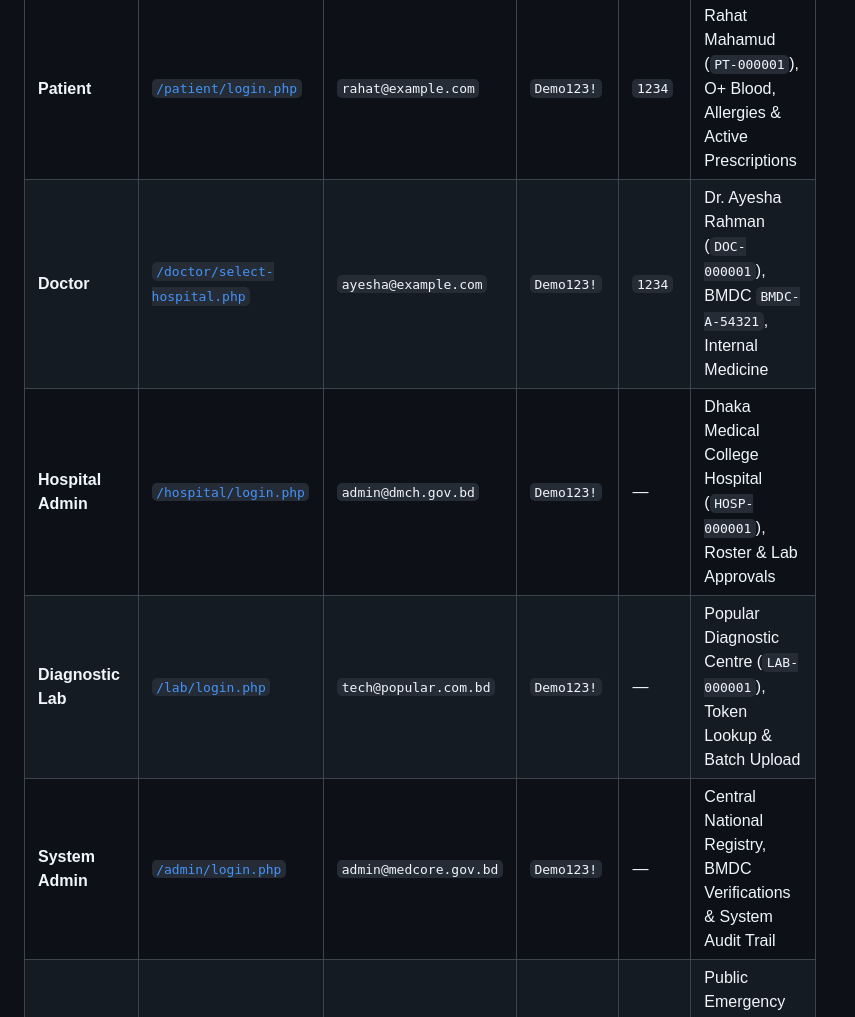
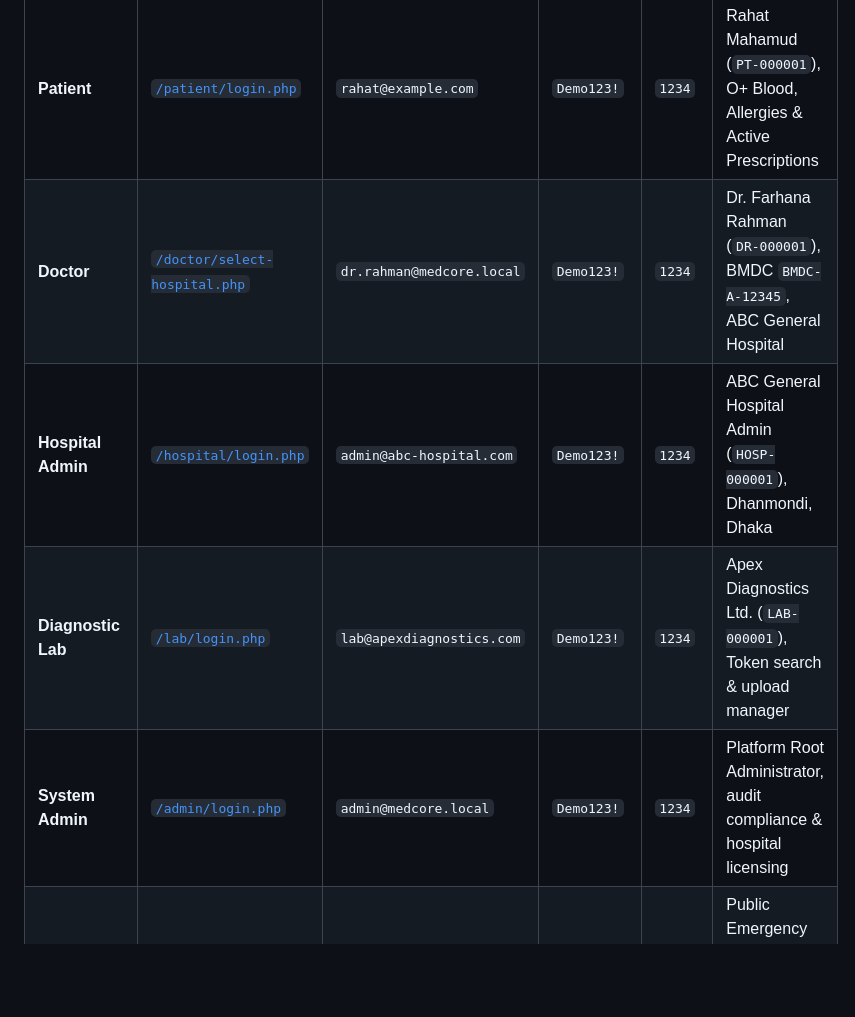
Before and after one commit to rahat300809/MedCore, a Markdown page: README.md, the part around the change. Rendered like a GitHub page; blank space fills up the shorter version.

Commit message:
docs: align demo credentials table with exact database records

```diff
--- a/README.md
+++ b/README.md
@@ -47,10 +47,10 @@ All OTP verification prompts accept the universal demo code: **`1234`**.
 | Role | Portal URL | Email Address | Password | Demo OTP | Description |
 |---|---|---|---|---|---|
 | **Patient** | [`/patient/login.php`](https://medcore1-tan.vercel.app/patient/login.php) | `rahat@example.com` | `Demo123!` | `1234` | Rahat Mahamud (`PT-000001`), O+ Blood, Allergies & Active Prescriptions |
-| **Doctor** | [`/doctor/select-hospital.php`](https://medcore1-tan.vercel.app/doctor/select-hospital.php) | `ayesha@example.com` | `Demo123!` | `1234` | Dr. Ayesha Rahman (`DOC-000001`), BMDC `BMDC-A-54321`, Internal Medicine |
-| **Hospital Admin** | [`/hospital/login.php`](https://medcore1-tan.vercel.app/hospital/login.php) | `admin@dmch.gov.bd` | `Demo123!` | — | Dhaka Medical College Hospital (`HOSP-000001`), Roster & Lab Approvals |
-| **Diagnostic Lab** | [`/lab/login.php`](https://medcore1-tan.vercel.app/lab/login.php) | `tech@popular.com.bd` | `Demo123!` | — | Popular Diagnostic Centre (`LAB-000001`), Token Lookup & Batch Upload |
-| **System Admin** | [`/admin/login.php`](https://medcore1-tan.vercel.app/admin/login.php) | `admin@medcore.gov.bd` | `Demo123!` | — | Central National Registry, BMDC Verifications & System Audit Trail |
+| **Doctor** | [`/doctor/select-hospital.php`](https://medcore1-tan.vercel.app/doctor/select-hospital.php) | `dr.rahman@medcore.local` | `Demo123!` | `1234` | Dr. Farhana Rahman (`DR-000001`), BMDC `BMDC-A-12345`, ABC General Hospital |
+| **Hospital Admin** | [`/hospital/login.php`](https://medcore1-tan.vercel.app/hospital/login.php) | `admin@abc-hospital.com` | `Demo123!` | `1234` | ABC General Hospital Admin (`HOSP-000001`), Dhanmondi, Dhaka |
+| **Diagnostic Lab** | [`/lab/login.php`](https://medcore1-tan.vercel.app/lab/login.php) | `lab@apexdiagnostics.com` | `Demo123!` | `1234` | Apex Diagnostics Ltd. (`LAB-000001`), Token search & upload manager |
+| **System Admin** | [`/admin/login.php`](https://medcore1-tan.vercel.app/admin/login.php) | `admin@medcore.local` | `Demo123!` | `1234` | Platform Root Administrator, audit compliance & hospital licensing |
 | **Emergency ICE** | [`/emergency.php?uid=PT-000001`](https://medcore1-tan.vercel.app/emergency.php?uid=PT-000001) | *No Login Required* | — | — | Public Emergency First-Responder Profile with 1-Click Call & Blood Group |
 
 ---
```
